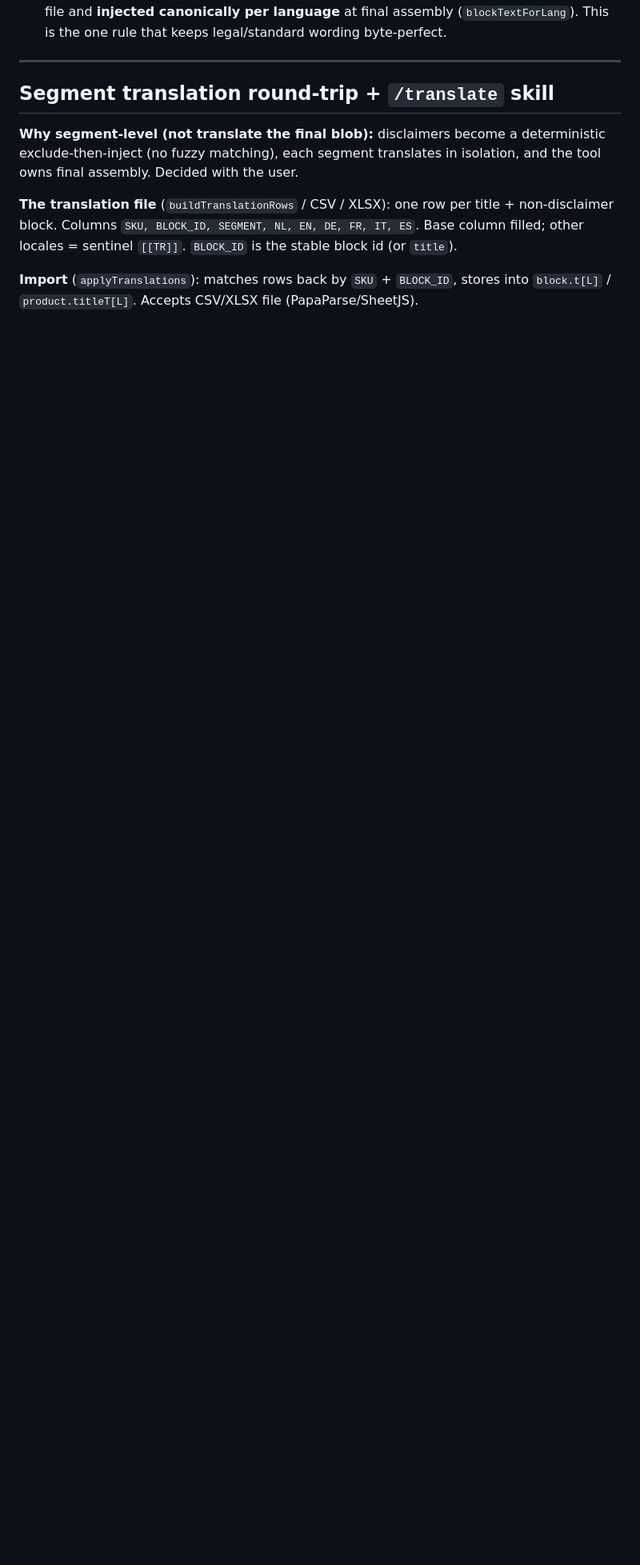
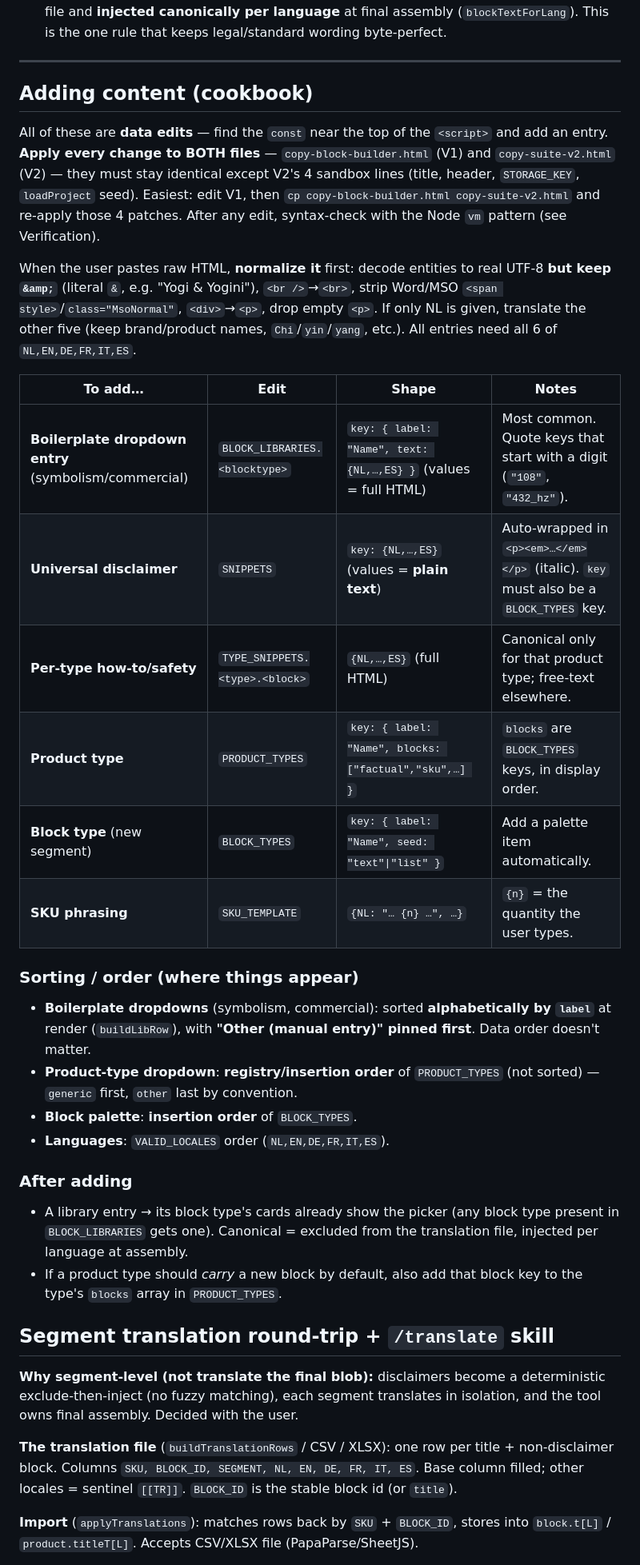
Before and after one commit to phoenix-import/phoenix-import.github.io, a Markdown page: COPY_SUITE.md, the part around the change. Shown at 80% size. Drawn GitHub-style; blank space fills up the shorter version.

Commit message:
Doc: add 'Adding content (cookbook)' — how to add entries + sorting
Spell out how to add a boilerplate library entry, disclaimer, per-type
snippet, product type, block type, or SKU phrasing (which const, what shape,
normalize-then-translate, edit both V1+V2), plus the sorting rules (library
dropdowns alphabetical by label with Other pinned; product types and palette in
insertion order).

```diff
--- a/COPY_SUITE.md
+++ b/COPY_SUITE.md
@@ -117,6 +117,49 @@ Three layers of canonical (never-translated) text, resolved by `canonicalText(bl
   byte-perfect.
 
 ---
+
+## Adding content (cookbook)
+
+All of these are **data edits** — find the `const` near the top of the
+`<script>` and add an entry. **Apply every change to BOTH files** —
+`copy-block-builder.html` (V1) and `copy-suite-v2.html` (V2) — they must stay
+identical except V2's 4 sandbox lines (title, header, `STORAGE_KEY`,
+`loadProject` seed). Easiest: edit V1, then `cp copy-block-builder.html
+copy-suite-v2.html` and re-apply those 4 patches. After any edit, syntax-check
+with the Node `vm` pattern (see Verification).
+
+When the user pastes raw HTML, **normalize it** first: decode entities to real
+UTF-8 **but keep `&amp;`** (literal `&`, e.g. "Yogi & Yogini"), `<br />`→`<br>`,
+strip Word/MSO `<span style>`/`class="MsoNormal"`, `<div>`→`<p>`, drop empty
+`<p>`. If only NL is given, translate the other five (keep brand/product names,
+`Chi`/`yin`/`yang`, etc.). All entries need all 6 of `NL,EN,DE,FR,IT,ES`.
+
+| To add… | Edit | Shape | Notes |
+|---|---|---|---|
+| **Boilerplate dropdown entry** (symbolism/commercial) | `BLOCK_LIBRARIES.<blocktype>` | `key: { label: "Name", text: {NL,…,ES} }` (values = full HTML) | Most common. Quote keys that start with a digit (`"108"`, `"432_hz"`). |
+| **Universal disclaimer** | `SNIPPETS` | `key: {NL,…,ES}` (values = **plain text**) | Auto-wrapped in `<p><em>…</em></p>` (italic). `key` must also be a `BLOCK_TYPES` key. |
+| **Per-type how-to/safety** | `TYPE_SNIPPETS.<type>.<block>` | `{NL,…,ES}` (full HTML) | Canonical only for that product type; free-text elsewhere. |
+| **Product type** | `PRODUCT_TYPES` | `key: { label: "Name", blocks: ["factual","sku",…] }` | `blocks` are `BLOCK_TYPES` keys, in display order. |
+| **Block type** (new segment) | `BLOCK_TYPES` | `key: { label: "Name", seed: "text"\|"list" }` | Add a palette item automatically. |
+| **SKU phrasing** | `SKU_TEMPLATE` | `{NL: "… {n} …", …}` | `{n}` = the quantity the user types. |
+
+### Sorting / order (where things appear)
+- **Boilerplate dropdowns** (symbolism, commercial): sorted **alphabetically by
+  `label`** at render (`buildLibRow`), with **"Other (manual entry)" pinned
+  first**. Data order doesn't matter.
+- **Product-type dropdown**: **registry/insertion order** of `PRODUCT_TYPES` (not
+  sorted) — `generic` first, `other` last by convention.
+- **Block palette**: **insertion order** of `BLOCK_TYPES`.
+- **Languages**: `VALID_LOCALES` order (`NL,EN,DE,FR,IT,ES`).
+
+### After adding
+- A library entry → its block type's cards already show the picker (any block
+  type present in `BLOCK_LIBRARIES` gets one). Canonical = excluded from the
+  translation file, injected per language at assembly.
+- If a product type should *carry* a new block by default, also add that block
+  key to the type's `blocks` array in `PRODUCT_TYPES`.
+
+
 
 ## Segment translation round-trip + `/translate` skill
 
```
